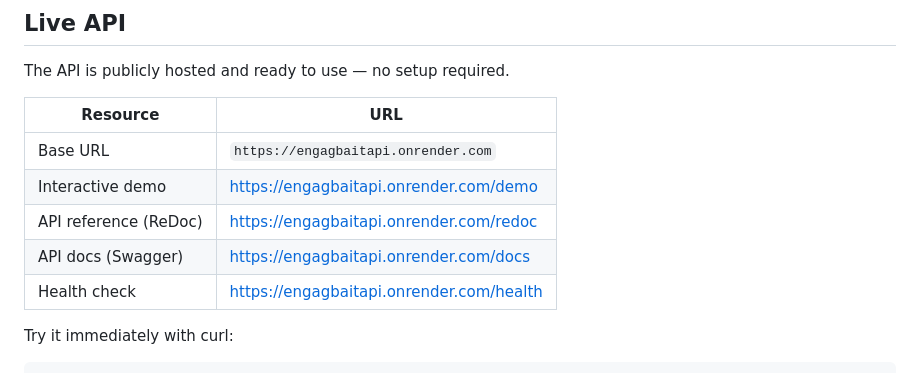
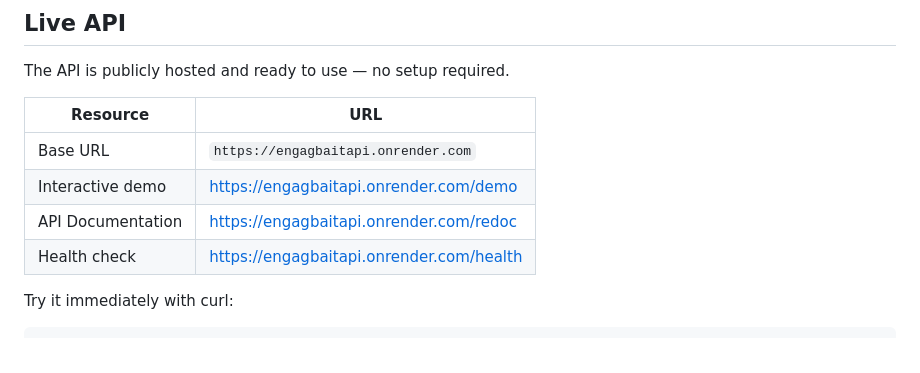
Before and after one commit to nalin431/EngagBaitAPI, a Markdown page: README.md, the part around the change. Rendered like a GitHub page.

Commit message:
Update API reference links in README.md

```diff
--- a/README.md
+++ b/README.md
@@ -12,8 +12,7 @@ The API is publicly hosted and ready to use — no setup required.
 |---|---|
 | Base URL | `https://engagbaitapi.onrender.com` |
 | Interactive demo | https://engagbaitapi.onrender.com/demo |
-| API reference (ReDoc) | https://engagbaitapi.onrender.com/redoc |
-| API docs (Swagger) | https://engagbaitapi.onrender.com/docs |
+| API Documentation | https://engagbaitapi.onrender.com/redoc |
 | Health check | https://engagbaitapi.onrender.com/health |
 
 Try it immediately with curl:
```
